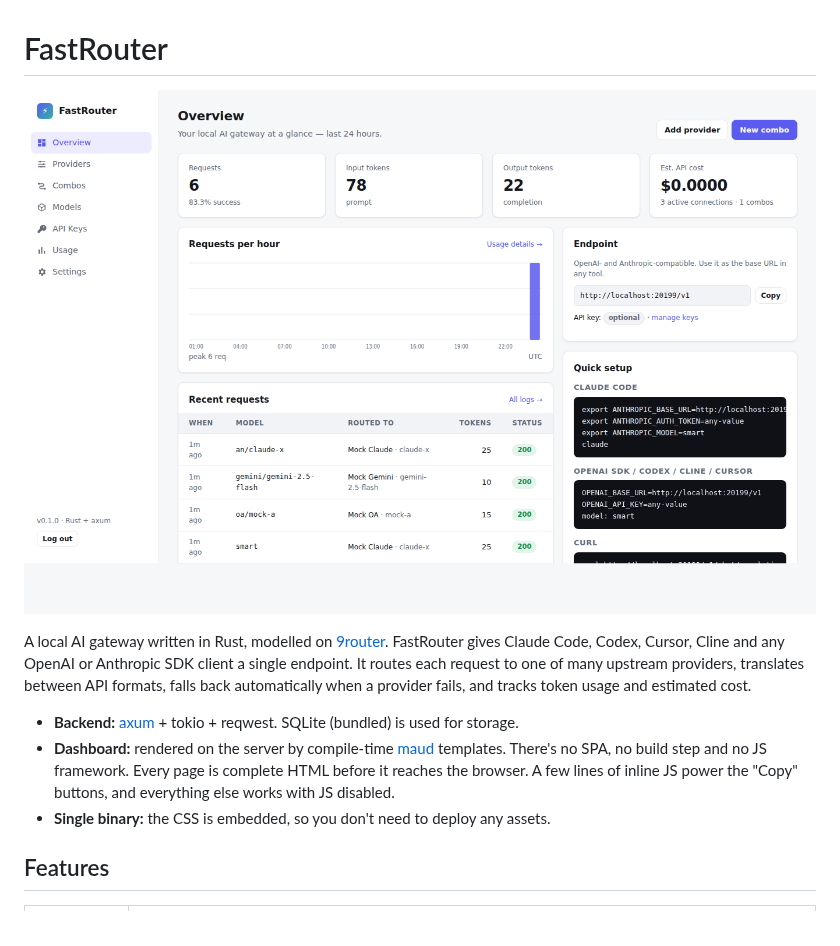
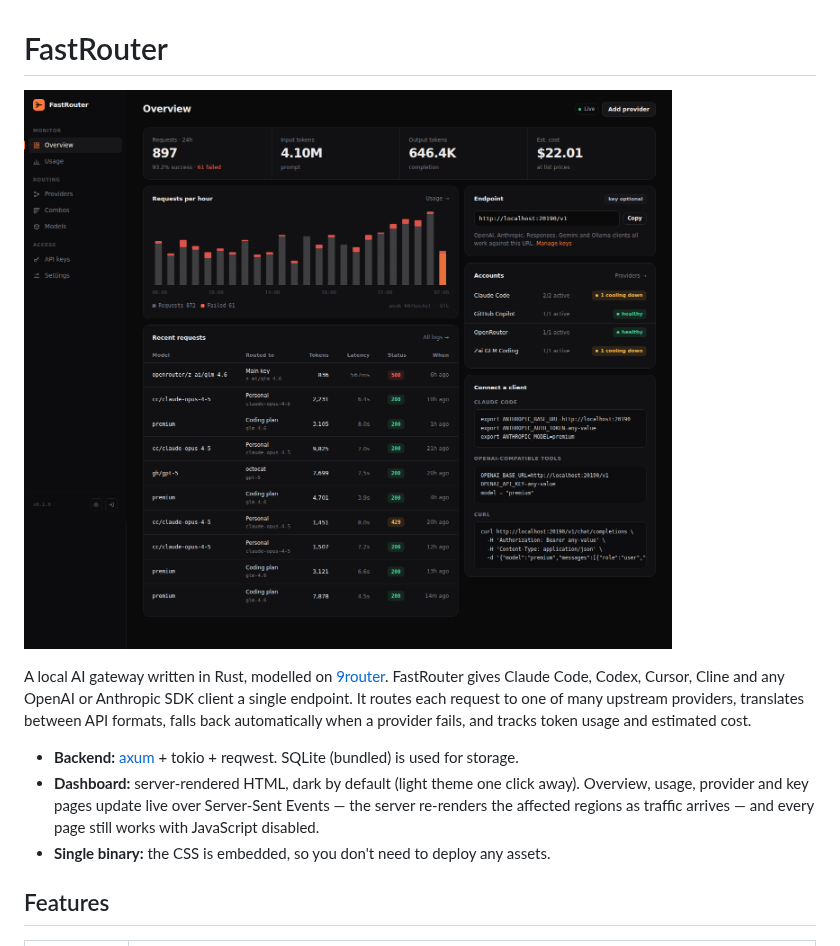
Before and after one commit to Crims-on/FastRouter, a Markdown page: README.md, the part around the change. Drawn GitHub-style; pictures changed too: docs/dashboard.png.

```diff
--- a/README.md
+++ b/README.md
@@ -6,7 +6,7 @@ A local AI gateway written in Rust, modelled on [9router](https://github.com/dec
 FastRouter gives Claude Code, Codex, Cursor, Cline and any OpenAI or Anthropic SDK client a single endpoint. It routes each request to one of many upstream providers, translates between API formats, falls back automatically when a provider fails, and tracks token usage and estimated cost.
 
 - **Backend:** [axum](https://github.com/tokio-rs/axum) + tokio + reqwest. SQLite (bundled) is used for storage.
-- **Dashboard:** rendered on the server by compile-time [maud](https://maud.lambda.xyz) templates. There's no SPA, no build step and no JS framework. Every page is complete HTML before it reaches the browser. A few lines of inline JS power the "Copy" buttons, and everything else works with JS disabled.
+- **Dashboard:** server-rendered HTML, dark by default (light theme one click away). Overview, usage, provider and key pages update live over Server-Sent Events — the server re-renders the affected regions as traffic arrives — and every page still works with JavaScript disabled.
 - **Single binary:** the CSS is embedded, so you don't need to deploy any assets.
 
 ## Features
```
Also changed, not shown: 12 other files.
